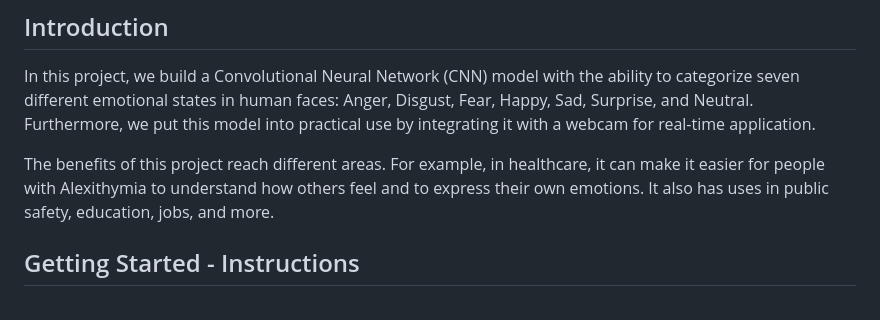
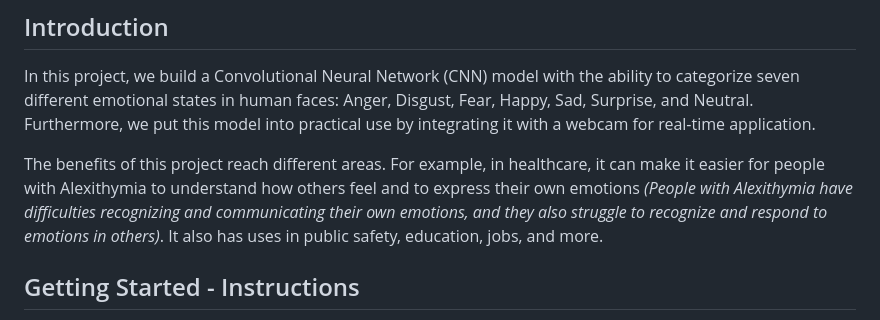
Before and after one commit to ACM40960/project-YeLiu, a Markdown page: README.md, the part around the change. Rendered like a GitHub page.

```diff
--- a/README.md
+++ b/README.md
@@ -9,7 +9,7 @@
 ## Introduction
 In this project, we build a Convolutional Neural Network (CNN) model with the ability to categorize seven different emotional states in human faces: Anger, Disgust, Fear, Happy, Sad, Surprise, and Neutral. Furthermore, we put this model into practical use by integrating it with a webcam for real-time application.
 
-The benefits of this project reach different areas. For example, in healthcare, it can make it easier for people with Alexithymia to understand how others feel and to express their own emotions. It also has uses in public safety, education, jobs, and more.
+The benefits of this project reach different areas. For example, in healthcare, it can make it easier for people with Alexithymia to understand how others feel and to express their own emotions *(People with Alexithymia have difficulties recognizing and communicating their own emotions, and they also struggle to recognize and respond to emotions in others)*. It also has uses in public safety, education, jobs, and more.
 
 ## Getting Started - Instructions
 Get ready for fun! Follow instructions for real-time facial emotion recognition through your webcam, all done using Python in Jupyter Notebook (Anaconda). Let's go! 🚀😃
```
